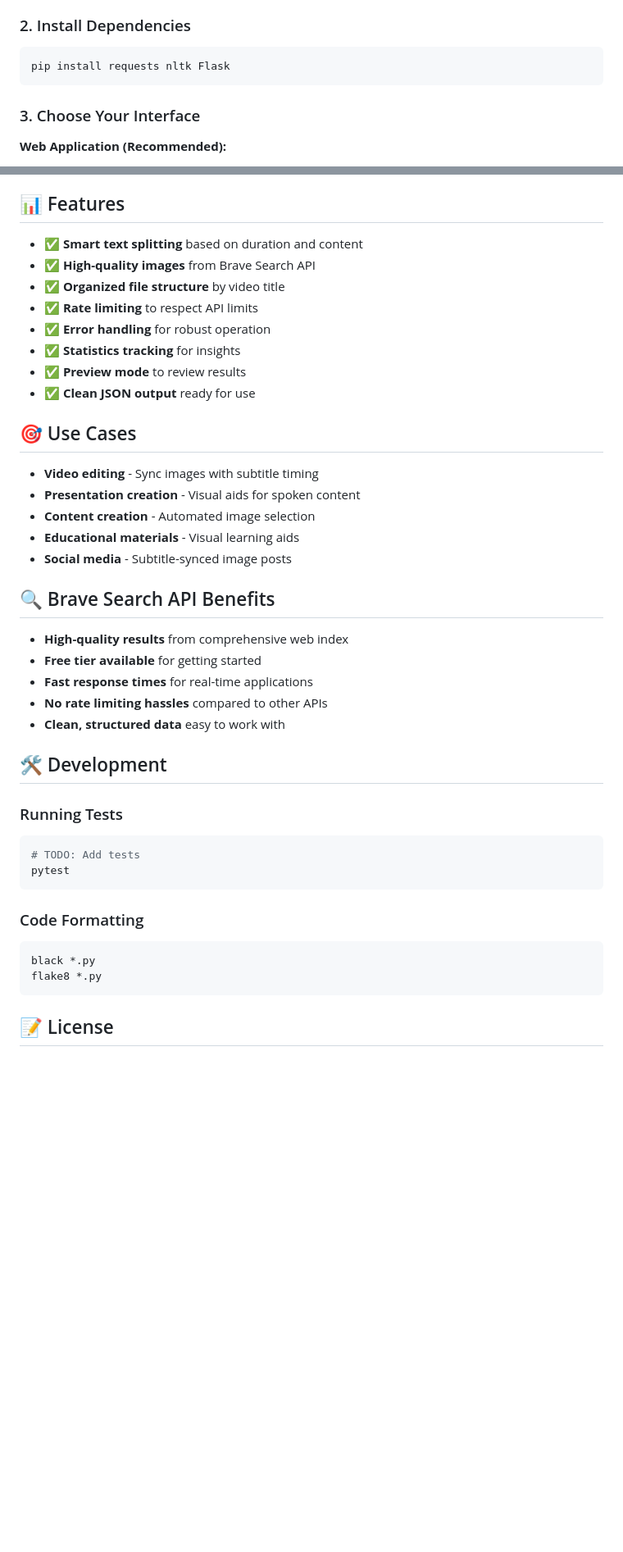
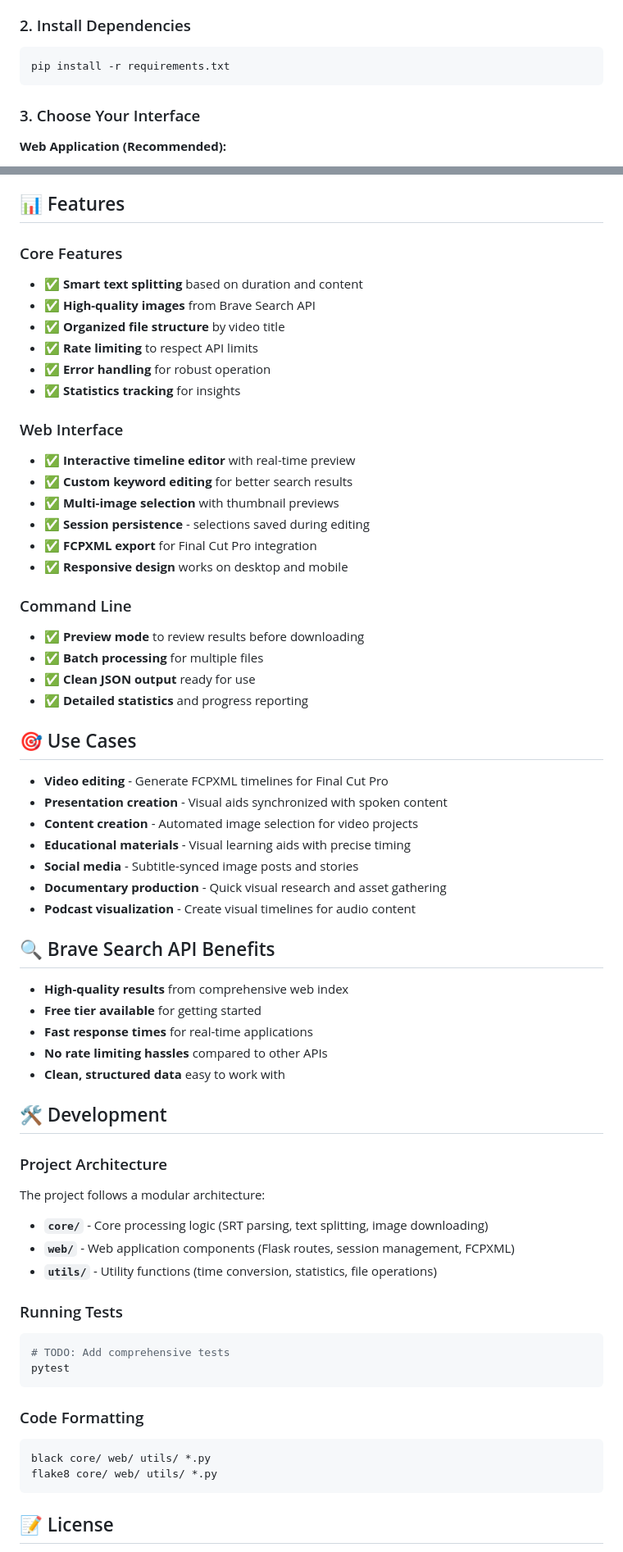
Before and after one commit to hockyy/imagesSubber, a Markdown page: README.md, 2 parts joined by grey strips. Shown: that part at 82% size. Rendered like a GitHub page; blank space fills up the shorter version.

````diff
--- a/README.md
+++ b/README.md
@@ -36,7 +38,7 @@ Splits needed: ceil(6 / 3) = 2 splits
 
 ### 2. Install Dependencies
 ```bash
-pip install requests nltk Flask
+pip install -r requirements.txt
 ```
 
 ### 3. Choose Your Interface
@@ -186,22 +207,37 @@ subber/
 
 ## 📊 Features
 
+### Core Features
 - ✅ **Smart text splitting** based on duration and content
 - ✅ **High-quality images** from Brave Search API
 - ✅ **Organized file structure** by video title
 - ✅ **Rate limiting** to respect API limits
 - ✅ **Error handling** for robust operation
 - ✅ **Statistics tracking** for insights
-- ✅ **Preview mode** to review results
+
+### Web Interface
+- ✅ **Interactive timeline editor** with real-time preview
+- ✅ **Custom keyword editing** for better search results
+- ✅ **Multi-image selection** with thumbnail previews
+- ✅ **Session persistence** - selections saved during editing
+- ✅ **FCPXML export** for Final Cut Pro integration
+- ✅ **Responsive design** works on desktop and mobile
+
+### Command Line
+- ✅ **Preview mode** to review results before downloading
+- ✅ **Batch processing** for multiple files
 - ✅ **Clean JSON output** ready for use
+- ✅ **Detailed statistics** and progress reporting
 
 ## 🎯 Use Cases
 
-- **Video editing** - Sync images with subtitle timing
-- **Presentation creation** - Visual aids for spoken content
-- **Content creation** - Automated image selection
-- **Educational materials** - Visual learning aids
-- **Social media** - Subtitle-synced image posts
+- **Video editing** - Generate FCPXML timelines for Final Cut Pro
+- **Presentation creation** - Visual aids synchronized with spoken content
+- **Content creation** - Automated image selection for video projects
+- **Educational materials** - Visual learning aids with precise timing
+- **Social media** - Subtitle-synced image posts and stories
+- **Documentary production** - Quick visual research and asset gathering
+- **Podcast visualization** - Create visual timelines for audio content
 
 ## 🔍 Brave Search API Benefits
 
@@ -213,16 +249,22 @@ subber/
 
 ## 🛠️ Development
 
+### Project Architecture
+The project follows a modular architecture:
+- **`core/`** - Core processing logic (SRT parsing, text splitting, image downloading)
+- **`web/`** - Web application components (Flask routes, session management, FCPXML)
+- **`utils/`** - Utility functions (time conversion, statistics, file operations)
+
 ### Running Tests
 ```bash
-# TODO: Add tests
+# TODO: Add comprehensive tests
 pytest
 ```
 
 ### Code Formatting
 ```bash
-black *.py
-flake8 *.py
+black core/ web/ utils/ *.py
+flake8 core/ web/ utils/ *.py
 ```
 
 ## 📝 License
````
Also changed, not shown: other parts of README.md (+55 -32 lines).
